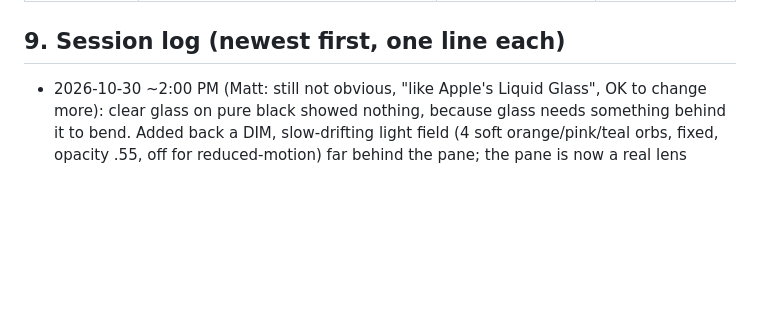
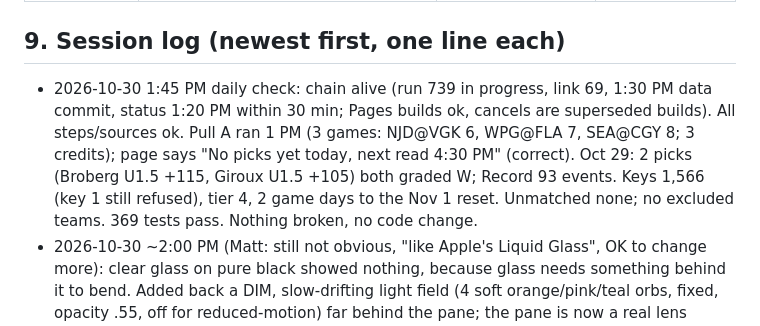
Before and after one commit to MSasportas/prop-check-nhl, a Markdown page: TEAM.md, the part around the change. Drawn GitHub-style; blank space fills up the shorter version.

Commit message:
Daily check 2026-10-30: all healthy, no change
Co-Authored-By: Claude Opus 5.5 <noreply@anthropic.com>
Claude-Session: https://claude.ai/code/session_0149RBrZ9qCfXcnTcnJxAdnQ

```diff
--- a/TEAM.md
+++ b/TEAM.md
@@ -472,6 +472,7 @@ probability x Hard Rock decimal payout - 1, on unrounded numbers; every threshol
 | 2026-10-11 | v1.0 set (section 4) | First build: Sharp standard from the DS backtest (2024-25 fit, 2025-26 out of sample) and one live Hard Rock pull | Backtest only; 0 graded live legs |
 
 ## 9. Session log (newest first, one line each)
+- 2026-10-30 1:45 PM daily check: chain alive (run 739 in progress, link 69, 1:30 PM data commit, status 1:20 PM within 30 min; Pages builds ok, cancels are superseded builds). All steps/sources ok. Pull A ran 1 PM (3 games: NJD@VGK 6, WPG@FLA 7, SEA@CGY 8; 3 credits); page says "No picks yet today, next read 4:30 PM" (correct). Oct 29: 2 picks (Broberg U1.5 +115, Giroux U1.5 +105) both graded W; Record 93 events. Keys 1,566 (key 1 still refused), tier 4, 2 game days to the Nov 1 reset. Unmatched none; no excluded teams. 369 tests pass. Nothing broken, no code change.
 - 2026-10-30 ~2:00 PM (Matt: still not obvious, "like Apple's Liquid Glass", OK to change more): clear glass on pure black showed nothing, because glass needs something behind it to bend. Added back a DIM, slow-drifting light field (4 soft orange/pink/teal orbs, fixed, opacity .55, off for reduced-motion) far behind the pane; the pane is now a real lens (backdrop blur 10px, saturate 2, brightness 1.25, applied on a ::after layer so the sticky header and tab bar can blur on their own); Apple-style rim bright on top-left and bottom-right edges plus inner glow. Matt's earlier "no colored background" is superseded for this reason; if he wants it black again the glass goes back to subtle. Picks logic, data, Record untouched; page tests pass, 380px clean.
 - 2026-10-30 ~1:40 PM (Matt: glass not obvious, wants to look like writing on glass): the pane is now a visible glass slab on the black: bright rim and top/bottom bevel, inner edge glow, soft outer glow, two diagonal light streaks, brighter screws, and a one-time glint sweep on open (off for reduced-motion). Header and tab bar are smoked glass with their own blur. Muted text lightened for contrast on the lighter glass. Picks logic, data and Record untouched; page tests pass, 380px check clean.
 - 2026-10-30 ~11:20 AM (Matt: marker font hard to read, wants quick): player names and bet lines now Caveat (mixed case, bigger, white); the "we say / price needs" line is plain sans; team tag (COL etc.) bigger with a thicker pink outline; marker font kept for the header, rank, price and tabs. All 369 tests pass; 380px check clean.
```
